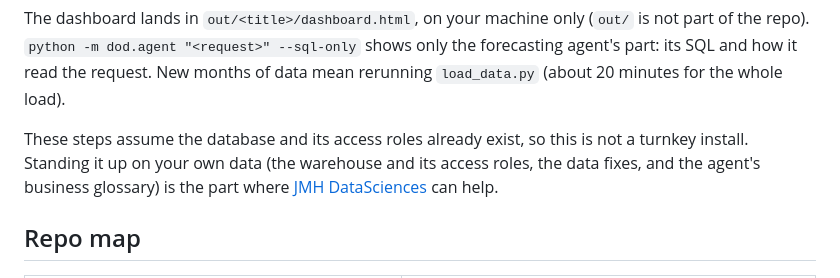
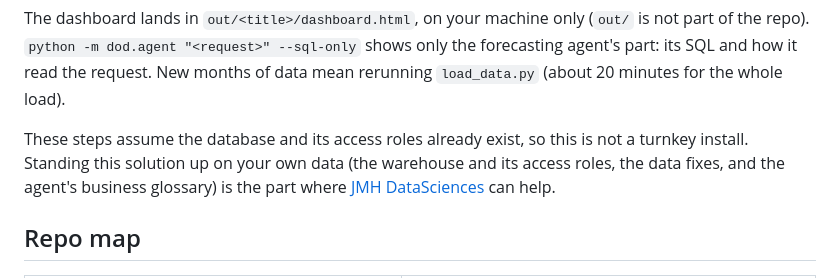
Before and after one commit to joehahn/demand-on-demand, a Markdown page: README.md, the part around the change. GitHub-like rendering.

Commit message:
README: wording
Co-Authored-By: Claude Opus 5.5 <noreply@anthropic.com>

```diff
--- a/README.md
+++ b/README.md
@@ -297,7 +297,7 @@ The dashboard lands in `out/<title>/dashboard.html`, on your machine only (`out/
 `python -m dod.agent "<request>" --sql-only` shows only the forecasting agent's part: its SQL and how it read the
 request. New months of data mean rerunning `load_data.py` (about 20 minutes for the whole load).
 
-These steps assume the database and its access roles already exist, so this is not a turnkey install. Standing it up on your own data (the warehouse and its access roles, the
+These steps assume the database and its access roles already exist, so this is not a turnkey install. Standing this solution up on your own data (the warehouse and its access roles, the
 data fixes, and the agent's business glossary) is the part where [JMH DataSciences](https://jmh-datasciences.com) can
 help.
 
```
